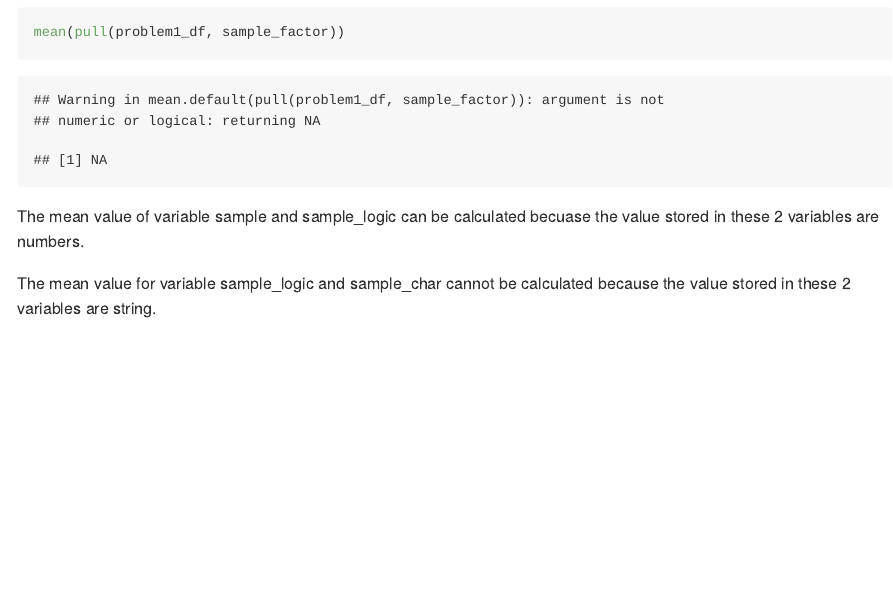
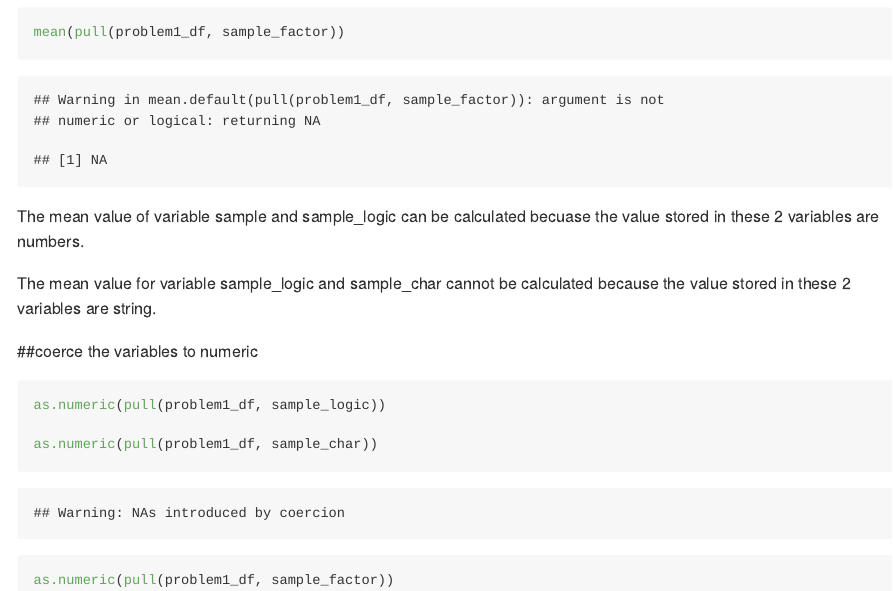
Before and after one commit to xing1215/p8105_hw1_xc2472, an R Markdown document (p8105_hw1_xc2472.Rmd): the page in a window 1100 px wide, from 890 px down. Rendered offline with R 4.5, knitr and Pandoc, with nearby package versions.

Commit message:
3 variables in the dataframe are coerced into numeric form

````diff
--- a/p8105_hw1_xc2472.Rmd
+++ b/p8105_hw1_xc2472.Rmd
@@ -38,3 +38,13 @@
 The mean value of variable sample and sample_logic can be calculated becuase the value stored in these 2 variables are numbers.
 
 The mean value for variable sample_logic and sample_char cannot be calculated because the value  stored in these 2 variables are string.
+
+##coerce the variables to numeric
+
+```{r, results='hide'}
+as.numeric(pull(problem1_df, sample_logic))
+
+as.numeric(pull(problem1_df, sample_char))
+
+as.numeric(pull(problem1_df, sample_factor))
+```
````
